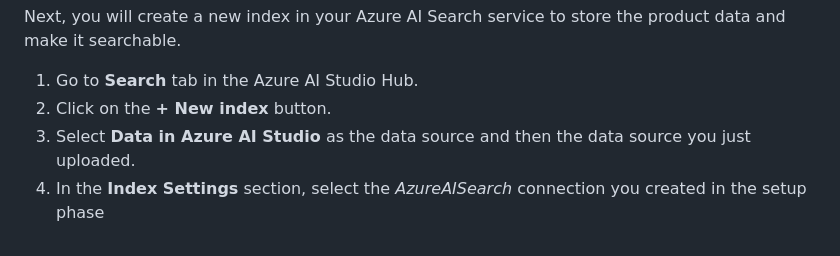
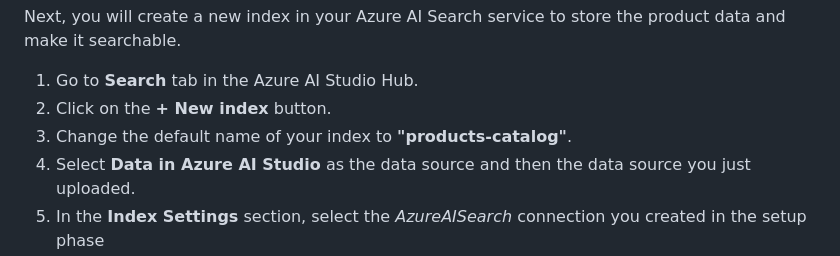
Before and after one commit to microsoft/aitour-concept-to-creation-ai-studio, a Markdown page: src/demo3_add_your_own_data.md, the part around the change. GitHub-like rendering.

Commit message:
Update demo3_add_your_own_data.md
Add index name specification

```diff
--- a/src/demo3_add_your_own_data.md
+++ b/src/demo3_add_your_own_data.md
@@ -29,6 +29,7 @@ Next, you will create a new index in your Azure AI Search service to store the p
 
 1. Go to **Search** tab in the Azure AI Studio Hub.
 1. Click on the **+ New index** button.
+1. Change the default name of your index to **"products-catalog"**.
 1. Select **Data in Azure AI Studio** as the data source and then the data source you just uploaded.
 1. In the **Index Settings** section, select the *AzureAISearch* connection you created in the setup phase
 1. In the **Search Setting** section, make sure that vectorization is enabled and select the default Azure OpenAI resource for your hub as *embedding* model.
```
